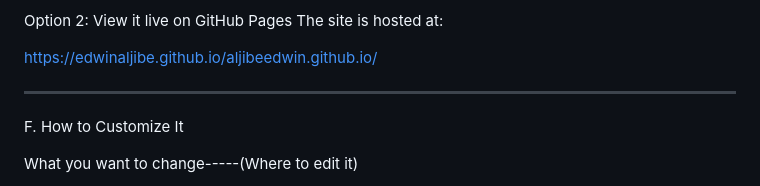
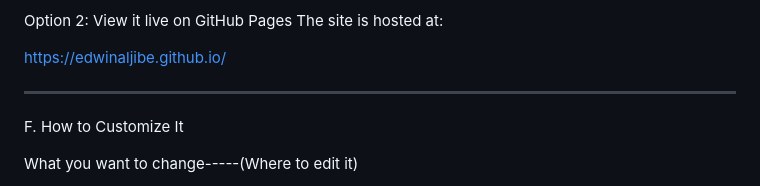
Before and after one commit to EdwinAljibe/aljibeedwin.github.io, a Markdown page: README.md, the part around the change. GitHub-like rendering.

```diff
--- a/README.md
+++ b/README.md
@@ -93,7 +93,7 @@ Option 1: Open it directly on your computer
 Option 2: View it live on GitHub Pages
 The site is hosted at:
 
-https://edwinaljibe.github.io/aljibeedwin.github.io/
+https://edwinaljibe.github.io/
 
 ---------------------------------------------
 
```
